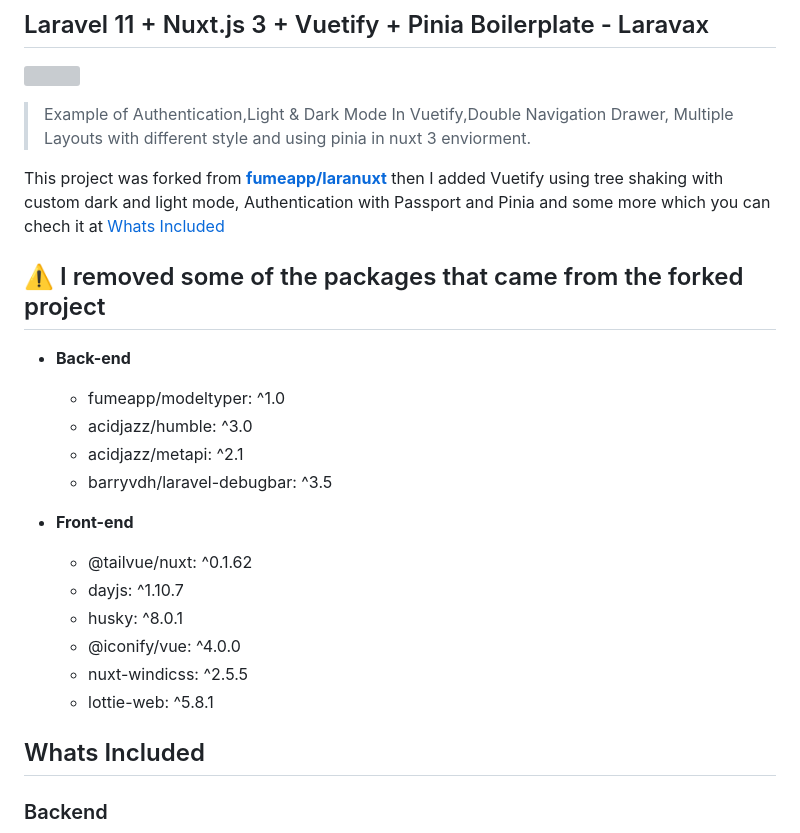
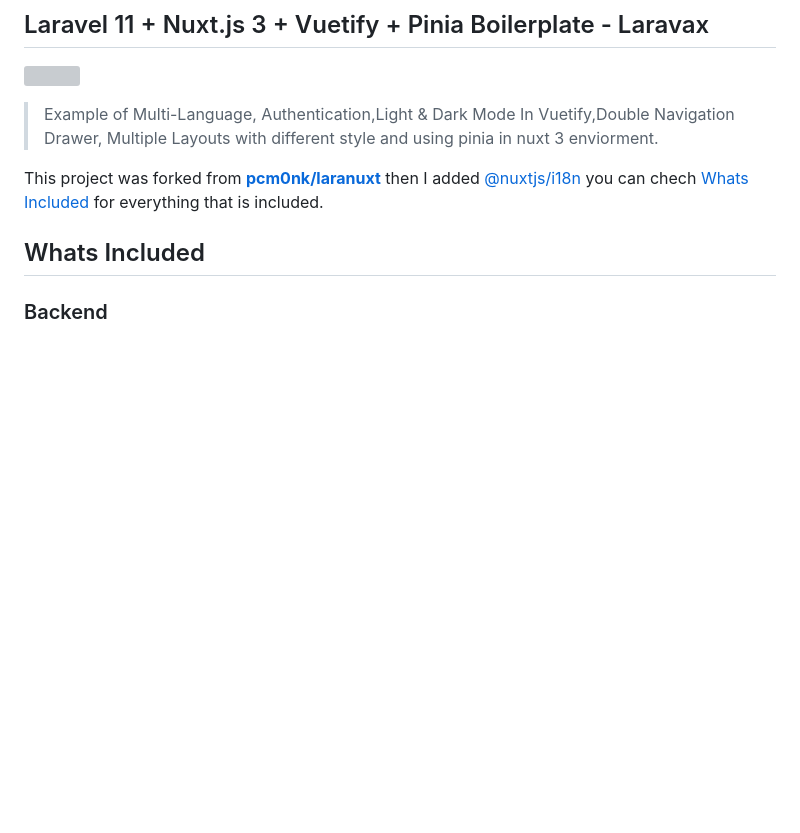
Before and after one commit to pcm0nk/laravax-mutli-language, a Markdown page: readme.md, the part around the change. Rendered like a GitHub page; blank space fills up the shorter version; grey boxes are pictures that could not be loaded.

Commit message:
Update readme.md (#3)

```diff
--- a/readme.md
+++ b/readme.md
@@ -6,26 +6,9 @@
 
 ![](resources/laravax.gif?raw=true)
 
-> Example of Authentication,Light & Dark Mode In Vuetify,Double Navigation Drawer, Multiple Layouts with different style and using pinia in nuxt 3 enviorment.
+> Example of Multi-Language, Authentication,Light & Dark Mode In Vuetify,Double Navigation Drawer, Multiple Layouts with different style and using pinia in nuxt 3 enviorment.
 
-This project was forked from **[fumeapp/laranuxt](https://github.com/fumeapp/laranuxt)** then I added Vuetify using tree shaking with custom dark and light mode, Authentication with Passport and Pinia and some more which you can chech it at [Whats Included](#Whats-Included)
-
-## :warning: I removed some of the packages that came from the forked project
-
-- **Back-end**
-
-  - fumeapp/modeltyper: ^1.0
-  - acidjazz/humble: ^3.0
-  - acidjazz/metapi: ^2.1
-  - barryvdh/laravel-debugbar: ^3.5
-
-- **Front-end**
-  - @tailvue/nuxt: ^0.1.62
-  - dayjs: ^1.10.7
-  - husky: ^8.0.1
-  - @iconify/vue: ^4.0.0
-  - nuxt-windicss: ^2.5.5
-  - lottie-web: ^5.8.1
+This project was forked from **[pcm0nk/laranuxt](https://github.com/pcm0nk/laravax)** then I added [@nuxtjs/i18n](https://i18n.nuxtjs.org/docs/getting-started) you can chech [Whats Included](#Whats-Included) for everything that is included.
 
 ## Whats Included
 
```
